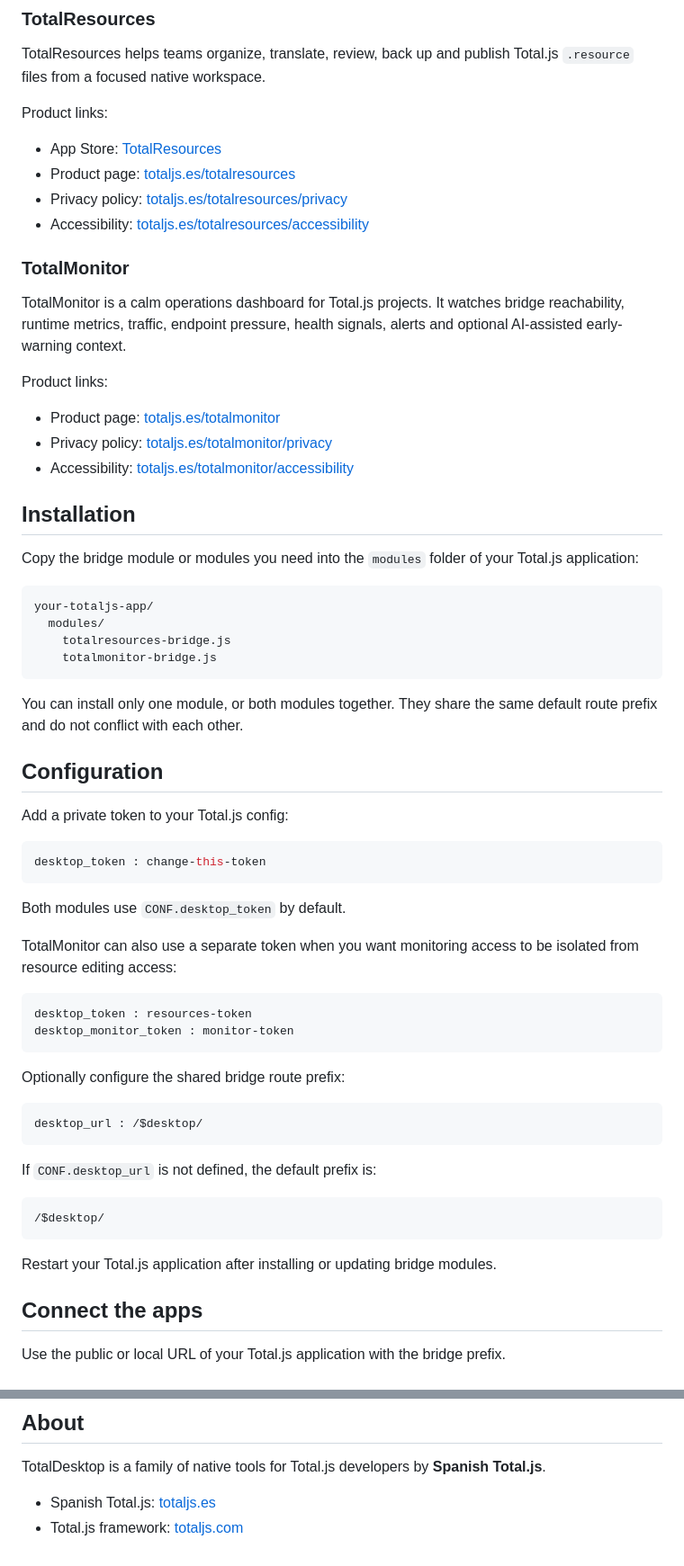
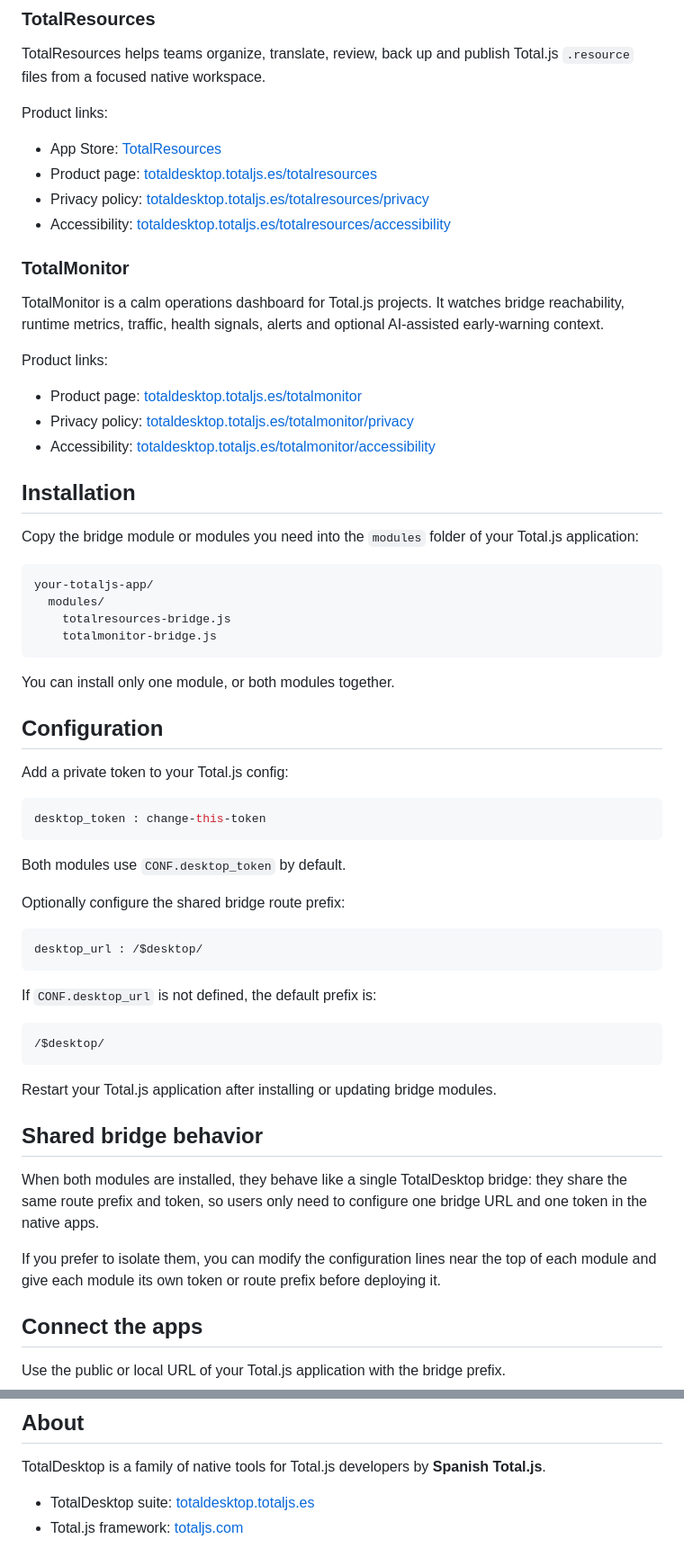
Before and after one commit to totaljs-es/totaldesktop, a Markdown page: README.md, 2 parts joined by grey strips. Shown at 90% size. Rendered like a GitHub page.

Commit message:
Update bridge documentation

````diff
--- a/README.md
+++ b/README.md
@@ -24,21 +24,21 @@ Total.js `.resource` files from a focused native workspace.
 Product links:
 
 - App Store: [TotalResources](https://apps.apple.com/app/totalresources/id6762512727)
-- Product page: [totaljs.es/totalresources](https://totaljs.es/totalresources/)
-- Privacy policy: [totaljs.es/totalresources/privacy](https://totaljs.es/totalresources/privacy/)
-- Accessibility: [totaljs.es/totalresources/accessibility](https://totaljs.es/totalresources/accessibility/)
+- Product page: [totaldesktop.totaljs.es/totalresources](https://totaldesktop.totaljs.es/totalresources/)
+- Privacy policy: [totaldesktop.totaljs.es/totalresources/privacy](https://totaldesktop.totaljs.es/totalresources/privacy/)
+- Accessibility: [totaldesktop.totaljs.es/totalresources/accessibility](https://totaldesktop.totaljs.es/totalresources/accessibility/)
 
 ### TotalMonitor
 
 TotalMonitor is a calm operations dashboard for Total.js projects. It watches
-bridge reachability, runtime metrics, traffic, endpoint pressure, health signals,
-alerts and optional AI-assisted early-warning context.
+bridge reachability, runtime metrics, traffic, health signals, alerts and
+optional AI-assisted early-warning context.
 
 Product links:
 
-- Product page: [totaljs.es/totalmonitor](https://totaljs.es/totalmonitor/)
-- Privacy policy: [totaljs.es/totalmonitor/privacy](https://totaljs.es/totalmonitor/privacy/)
-- Accessibility: [totaljs.es/totalmonitor/accessibility](https://totaljs.es/totalmonitor/accessibility/)
+- Product page: [totaldesktop.totaljs.es/totalmonitor](https://totaldesktop.totaljs.es/totalmonitor/)
+- Privacy policy: [totaldesktop.totaljs.es/totalmonitor/privacy](https://totaldesktop.totaljs.es/totalmonitor/privacy/)
+- Accessibility: [totaldesktop.totaljs.es/totalmonitor/accessibility](https://totaldesktop.totaljs.es/totalmonitor/accessibility/)
 
 ## Installation
 
@@ -52,8 +52,7 @@ your-totaljs-app/
     totalmonitor-bridge.js
 ```
 
-You can install only one module, or both modules together. They share the same
-default route prefix and do not conflict with each other.
+You can install only one module, or both modules together.
 
 ## Configuration
 
@@ -64,14 +63,6 @@ desktop_token : change-this-token
 ```
 
 Both modules use `CONF.desktop_token` by default.
-
-TotalMonitor can also use a separate token when you want monitoring access to be
-isolated from resource editing access:
-
-```js
-desktop_token : resources-token
-desktop_monitor_token : monitor-token
-```
 
 Optionally configure the shared bridge route prefix:
 
@@ -86,6 +77,16 @@ If `CONF.desktop_url` is not defined, the default prefix is:
 ```
 
 Restart your Total.js application after installing or updating bridge modules.
+
+## Shared bridge behavior
+
+When both modules are installed, they behave like a single TotalDesktop bridge:
+they share the same route prefix and token, so users only need to configure one
+bridge URL and one token in the native apps.
+
+If you prefer to isolate them, you can modify the configuration lines near the
+top of each module and give each module its own token or route prefix before
+deploying it.
 
 ## Connect the apps
 
@@ -173,5 +140,5 @@ The public bridge modules are released under the MIT license. See [LICENSE](./LI
 TotalDesktop is a family of native tools for Total.js developers by
 **Spanish Total.js**.
 
-- Spanish Total.js: [totaljs.es](https://totaljs.es)
+- TotalDesktop suite: [totaldesktop.totaljs.es](https://totaldesktop.totaljs.es/)
 - Total.js framework: [totaljs.com](https://www.totaljs.com/)
````
Also changed, not shown: other parts of README.md (+0 -34 lines).
